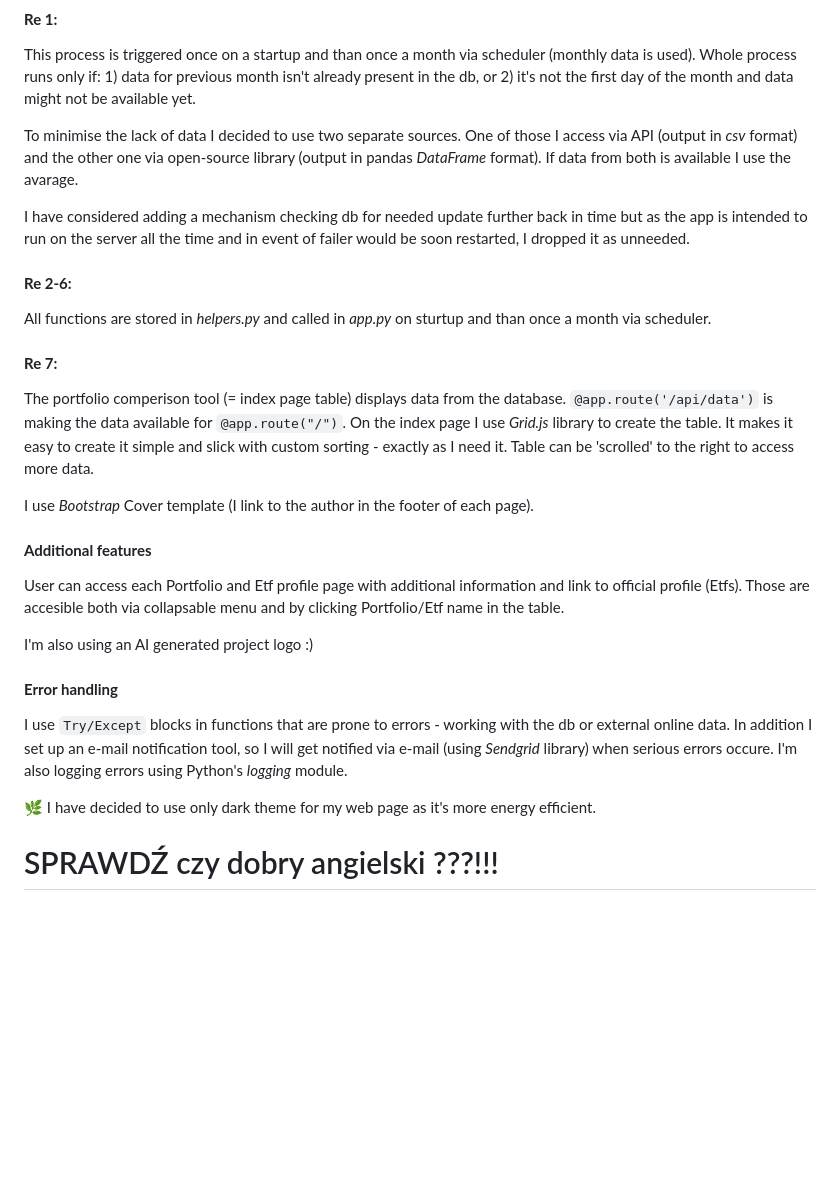
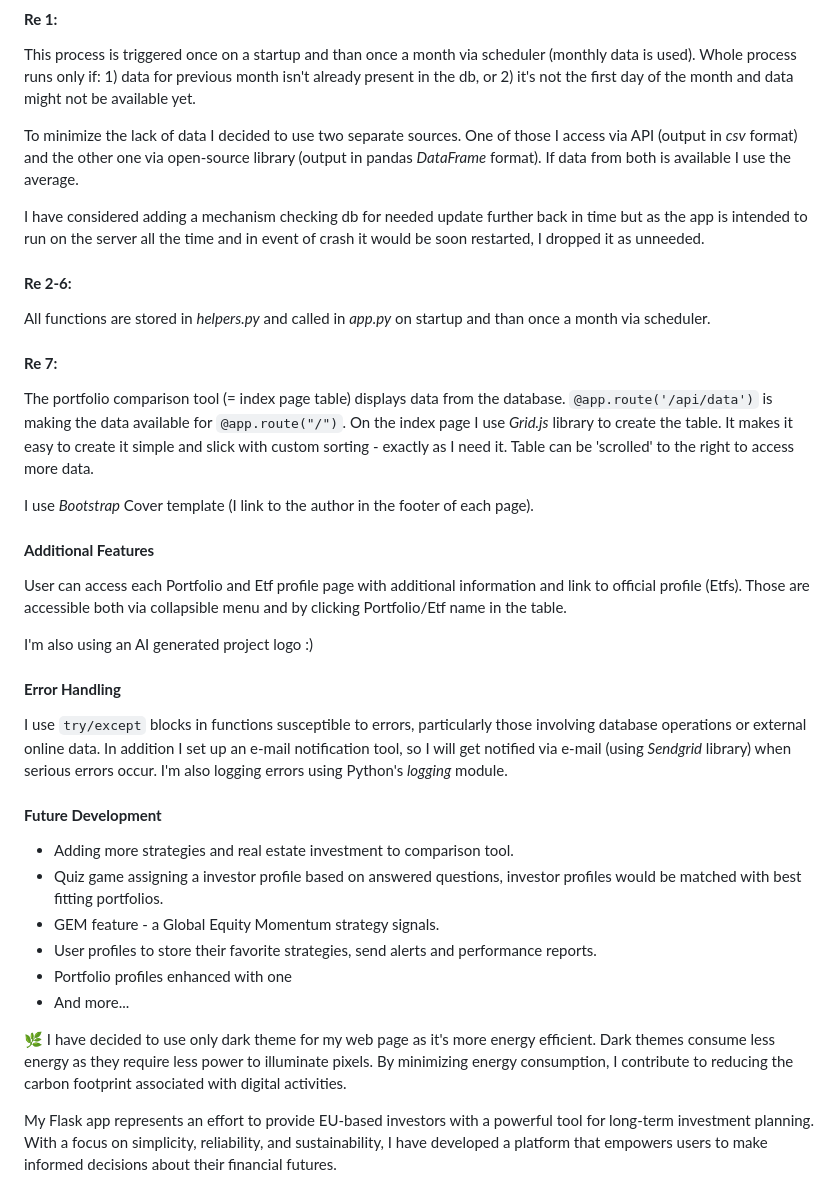
Before and after one commit to Kowal1616/simple-investing, a Markdown page: README.md, the part around one of its changes. Drawn GitHub-style; blank space fills up the shorter version.

Commit message:
fixed typos and other language erros, edded conclusion and Future Development section

```diff
--- a/README.md
+++ b/README.md
@@ -37,29 +36,36 @@ I intended to avoid using robust functions, trying to follow *one_function-one_p
 #### **Re 1:**
 This process is triggered once on a startup and than once a month via scheduler (monthly data is used). Whole process runs only if: 1) data for previous month isn't already present in the db, or 2) it's not the first day of the month and data might not be available yet.
 
-To minimise the lack of data I decided to use two separate sources. One of those I access via API (output in *csv* format) and the other one via open-source library (output in pandas *DataFrame* format). If data from both is available I use the avarage.
+To minimize the lack of data I decided to use two separate sources. One of those I access via API (output in *csv* format) and the other one via open-source library (output in pandas *DataFrame* format). If data from both is available I use the average.
 
-I have considered adding a mechanism checking db for needed update further back in time but as the app is intended to run on the server all the time and in event of failer would be soon restarted, I dropped it as unneeded.
+I have considered adding a mechanism checking db for needed update further back in time but as the app is intended to run on the server all the time and in event of crash it would be soon restarted, I dropped it as unneeded.
 
 #### **Re 2-6:**
-All functions are stored in *helpers.py* and called in *app.py* on sturtup and than once a month via scheduler.
+All functions are stored in *helpers.py* and called in *app.py* on startup and than once a month via scheduler.
 
 #### **Re 7:**
-The portfolio comperison tool (= index page table) displays data from the database. `@app.route('/api/data')` is making the data available for `@app.route("/")`. On the index page I use *Grid.js* library to create the table. It makes it easy to create it simple and slick with custom sorting - exactly as I need it. Table can be 'scrolled' to the right to access more data.
+The portfolio comparison tool (= index page table) displays data from the database. `@app.route('/api/data')` is making the data available for `@app.route("/")`. On the index page I use *Grid.js* library to create the table. It makes it easy to create it simple and slick with custom sorting - exactly as I need it. Table can be 'scrolled' to the right to access more data.
 
 I use *Bootstrap* Cover template (I link to the author in the footer of each page).
 
-#### **Additional features**
-User can access each Portfolio and Etf profile page with additional information and link to official profile (Etfs). Those are accesible both via collapsable menu and by clicking Portfolio/Etf name in the table.
+#### **Additional Features**
+User can access each Portfolio and Etf profile page with additional information and link to official profile (Etfs). Those are accessible both via collapsible menu and by clicking Portfolio/Etf name in the table.
 
 I'm also using an AI generated project logo :)
 
-#### **Error handling**
-I use `Try/Except` blocks in functions that are prone to errors - working with the db or external online data. In addition I set up an e-mail notification tool, so I will get notified via e-mail (using *Sendgrid* library) when serious errors occure. I'm also logging errors using Python's *logging* module.
+#### **Error Handling**
+I use `try/except` blocks in functions susceptible to errors, particularly those involving database operations or external online data. In addition I set up an e-mail notification tool, so I will get notified via e-mail (using *Sendgrid* library) when serious errors occur. I'm also logging errors using Python's *logging* module.
+
+#### **Future Development**
++ Adding more strategies and real estate investment to comparison tool.
++ Quiz game assigning a investor profile based on answered questions, investor profiles would be matched with best fitting portfolios.
++ GEM feature - a Global Equity Momentum strategy signals.
++ User profiles to store their favorite strategies, send alerts and performance reports.
++ Portfolio profiles enhanced with one
++ And more...
 
 
+:herb: I have decided to use only dark theme for my web page as it's more energy efficient. Dark themes consume less energy as they require less power to illuminate pixels. By minimizing energy consumption, I contribute to reducing the carbon footprint associated with digital activities.
 
 
-:herb: I have decided to use only dark theme for my web page as it's more energy efficient.
-
-# SPRAWDŹ czy dobry angielski ???!!!
+My Flask app represents an effort to provide EU-based investors with a powerful tool for long-term investment planning. With a focus on simplicity, reliability, and sustainability, I have developed a platform that empowers users to make informed decisions about their financial futures.
```
Also changed, not shown: other parts of README.md (+4 -5 lines).
